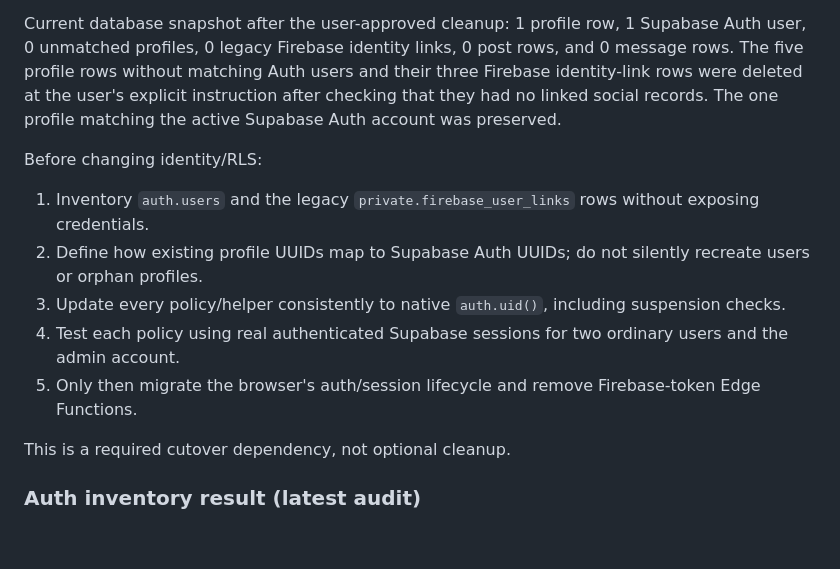
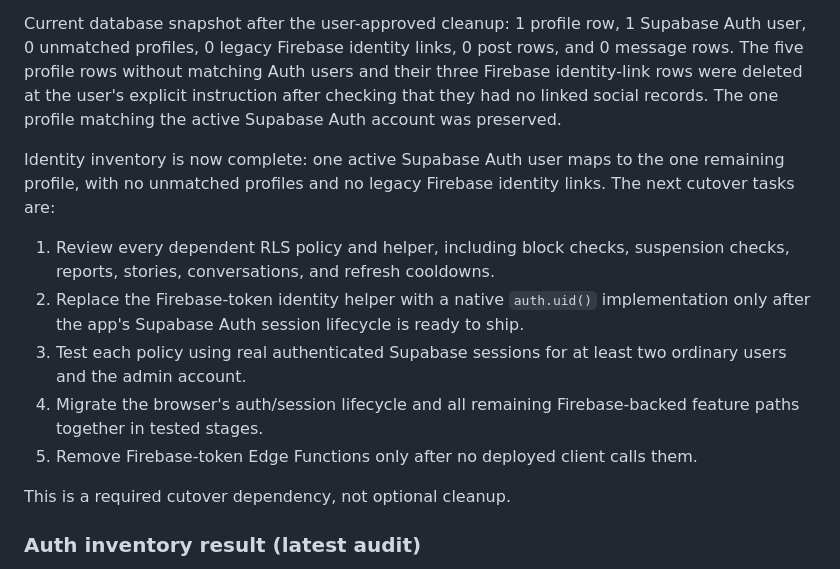
Before and after one commit to jian858/Nana5, a Markdown page: docs/SUPABASE_MIGRATION.md, the part around the change. Drawn GitHub-style; blank space fills up the shorter version.

Commit message:
docs: update identity cutover prerequisites after profile cleanup

```diff
--- a/docs/SUPABASE_MIGRATION.md
+++ b/docs/SUPABASE_MIGRATION.md
@@ -75,12 +75,12 @@ Therefore, simply swapping the browser login SDK would break social-table author
 
 Current database snapshot after the user-approved cleanup: 1 profile row, 1 Supabase Auth user, 0 unmatched profiles, 0 legacy Firebase identity links, 0 post rows, and 0 message rows. The five profile rows without matching Auth users and their three Firebase identity-link rows were deleted at the user's explicit instruction after checking that they had no linked social records. The one profile matching the active Supabase Auth account was preserved.
 
-Before changing identity/RLS:
-1. Inventory `auth.users` and the legacy `private.firebase_user_links` rows without exposing credentials.
-2. Define how existing profile UUIDs map to Supabase Auth UUIDs; do not silently recreate users or orphan profiles.
-3. Update every policy/helper consistently to native `auth.uid()`, including suspension checks.
-4. Test each policy using real authenticated Supabase sessions for two ordinary users and the admin account.
-5. Only then migrate the browser's auth/session lifecycle and remove Firebase-token Edge Functions.
+Identity inventory is now complete: one active Supabase Auth user maps to the one remaining profile, with no unmatched profiles and no legacy Firebase identity links. The next cutover tasks are:
+1. Review every dependent RLS policy and helper, including block checks, suspension checks, reports, stories, conversations, and refresh cooldowns.
+2. Replace the Firebase-token identity helper with a native `auth.uid()` implementation only after the app's Supabase Auth session lifecycle is ready to ship.
+3. Test each policy using real authenticated Supabase sessions for at least two ordinary users and the admin account.
+4. Migrate the browser's auth/session lifecycle and all remaining Firebase-backed feature paths together in tested stages.
+5. Remove Firebase-token Edge Functions only after no deployed client calls them.
 
 This is a required cutover dependency, not optional cleanup.
 
```
